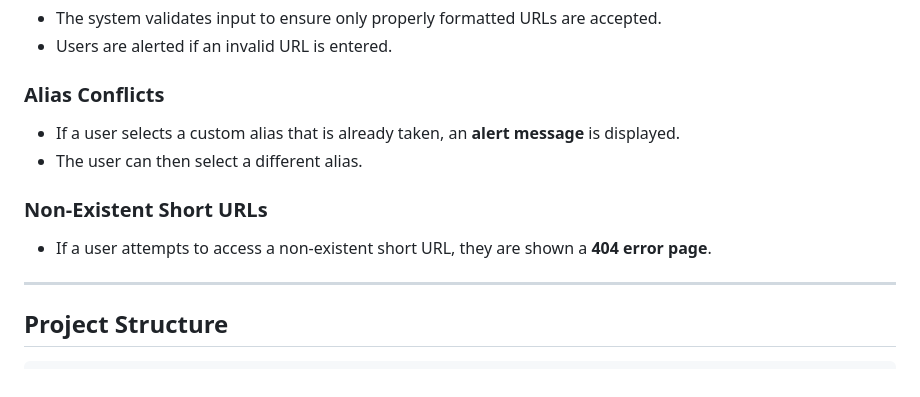
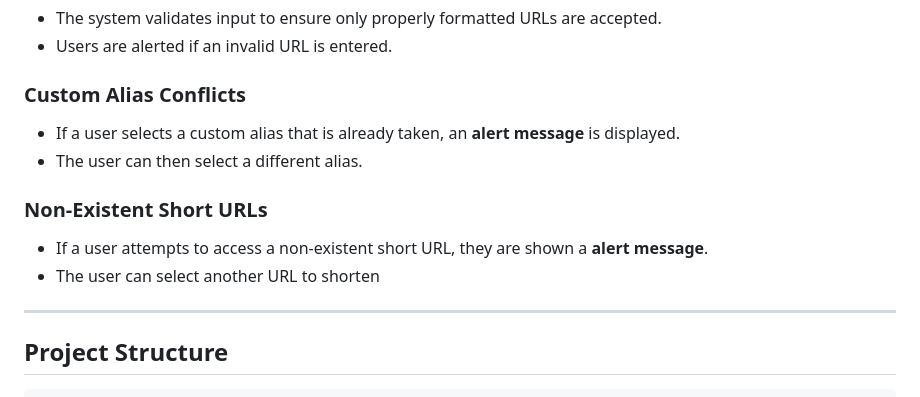
Before and after one commit to AdvaithGS/PokeLLMon, a Markdown page: README.md, the part around the change. Rendered like a GitHub page.

```diff
--- a/README.md
+++ b/README.md
@@ -74,13 +74,13 @@ Access the app at: **http://127.0.0.1:8000/**
 - The system validates input to ensure only properly formatted URLs are accepted.
 - Users are alerted if an invalid URL is entered.
 
-### **Alias Conflicts**
+### **Custom Alias Conflicts**
 - If a user selects a custom alias that is already taken, an **alert message** is displayed.
 - The user can then select a different alias.
 
 ### **Non-Existent Short URLs**
-- If a user attempts to access a non-existent short URL, they are shown a **404 error page**.
-
+- If a user attempts to access a non-existent short URL, they are shown a **alert message**.
+- The user can select another URL to shorten
 ---
 
 ## Project Structure
```
